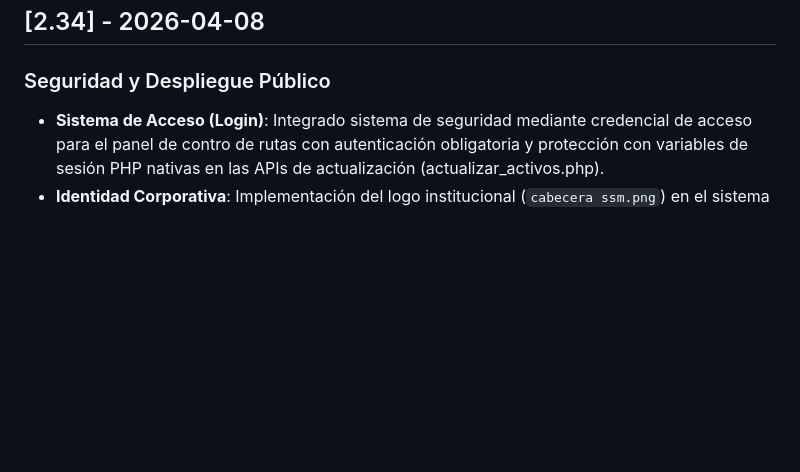
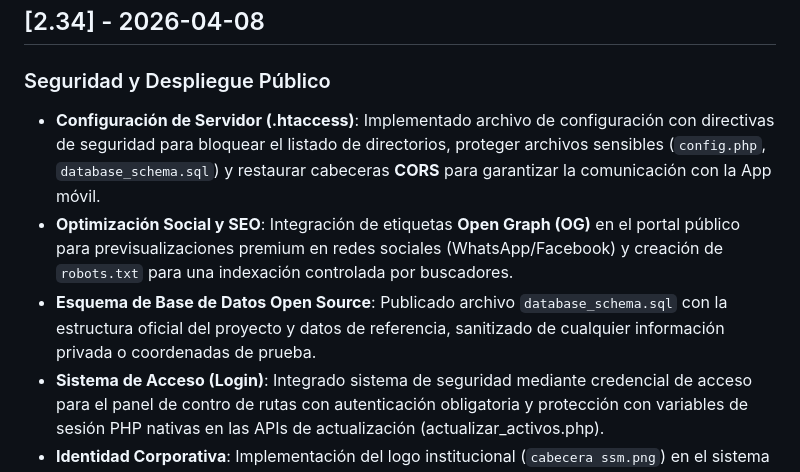
Before and after one commit to semanasantademerida/ssmLocation, a Markdown page: CHANGELOG.md, the part around the change. Rendered like a GitHub page; blank space fills up the shorter version.

```diff
--- a/CHANGELOG.md
+++ b/CHANGELOG.md
@@ -1,5 +1,8 @@
 ## [2.34] - 2026-04-08
 ### Seguridad y Despliegue Público
+- **Configuración de Servidor (.htaccess)**: Implementado archivo de configuración con directivas de seguridad para bloquear el listado de directorios, proteger archivos sensibles (`config.php`, `database_schema.sql`) y restaurar cabeceras **CORS** para garantizar la comunicación con la App móvil.
+- **Optimización Social y SEO**: Integración de etiquetas **Open Graph (OG)** en el portal público para previsualizaciones premium en redes sociales (WhatsApp/Facebook) y creación de `robots.txt` para una indexación controlada por buscadores.
+- **Esquema de Base de Datos Open Source**: Publicado archivo `database_schema.sql` con la estructura oficial del proyecto y datos de referencia, sanitizado de cualquier información privada o coordenadas de prueba.
 - **Sistema de Acceso (Login)**: Integrado sistema de seguridad mediante credencial de acceso para el panel de contro de rutas con autenticación obligatoria y protección con variables de sesión PHP nativas en las APIs de actualización (actualizar_activos.php).
 - **Identidad Corporativa**: Implementación del logo institucional (`cabecera ssm.png`) en el sistema de login y el header del dashboard en sustitución de los iconos genéricos predeterminados.
 - **Portal Público (Tracker)**: Añadida la interfaz del mapa público (`index.php`, marcadores y CSS/JS) con **Subresource Integrity (SRI)** habilitada en todas las bibliotecas de terceros para proteger la web a nivel corporativo frente a ataques de inyección a través de CDNs.
```
Also changed, not shown: README.md (+2 -0 lines).
